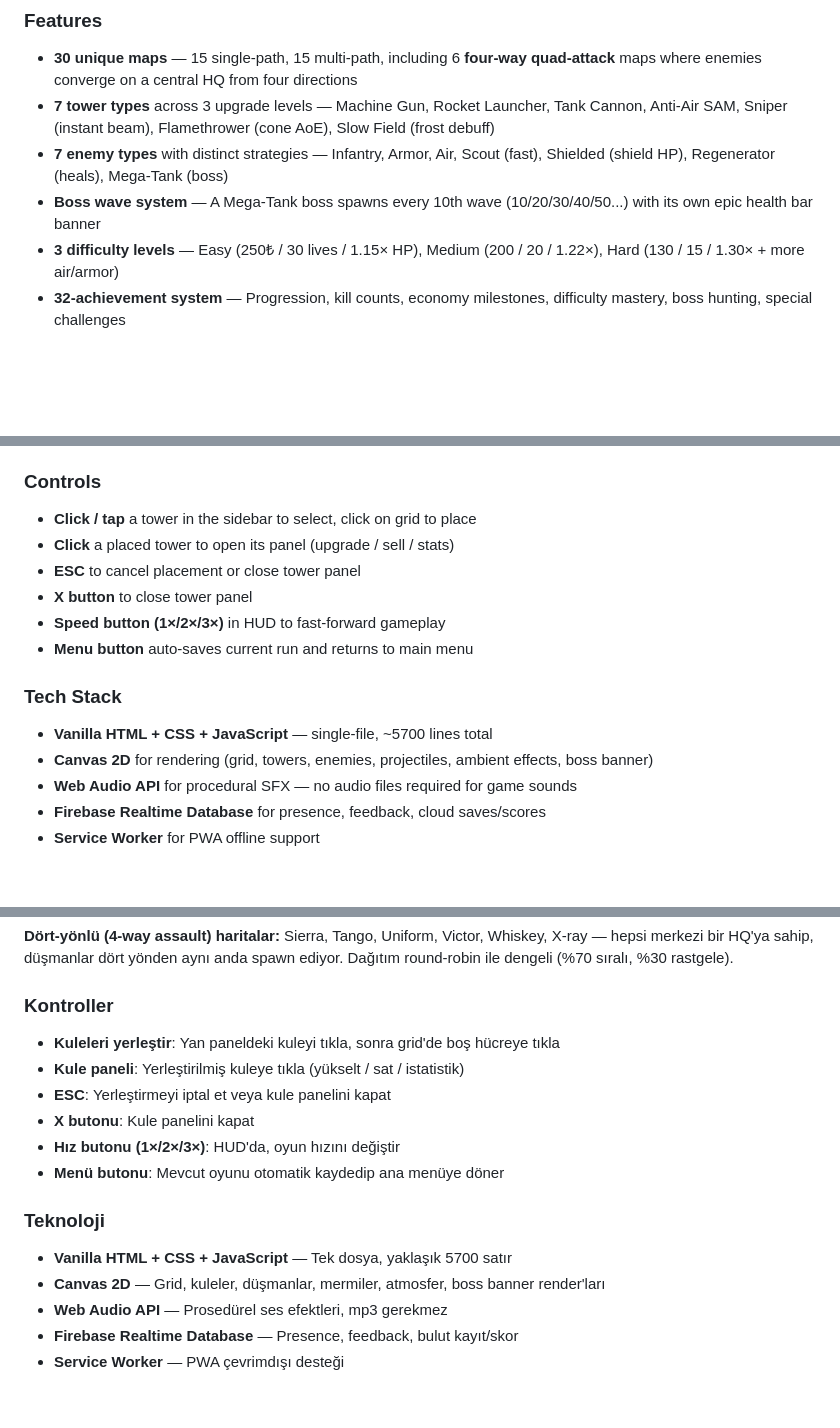
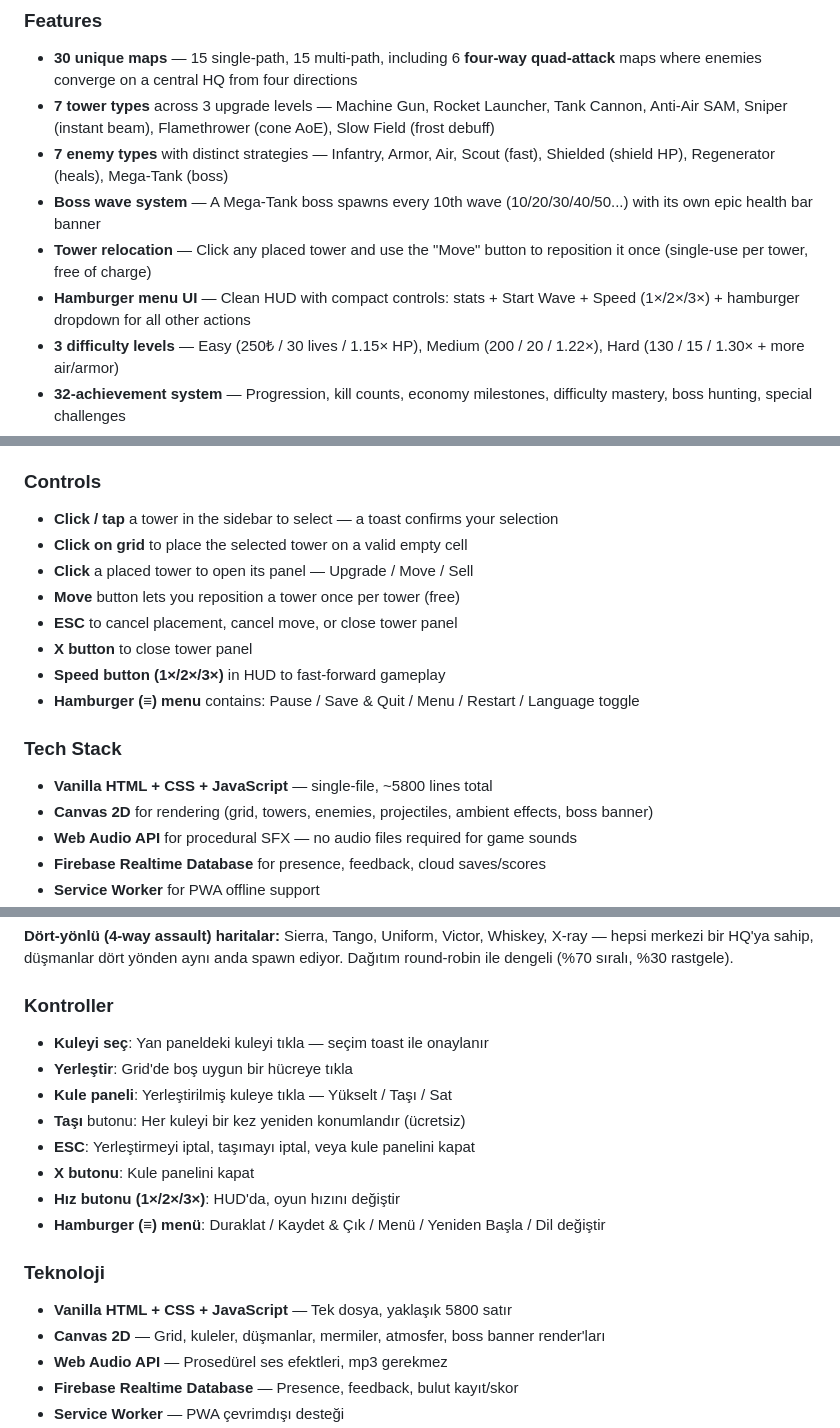
Before and after one commit to mrtrclb/siper, a Markdown page: README.md, 3 parts joined by grey strips. GitHub-like rendering; blank space fills up the shorter version.

Commit message:
Update README.md
Update README: v2.0.0 features (move, hamburger menu)

```diff
--- a/README.md
+++ b/README.md
@@ -20,6 +20,8 @@ A browser-based tower defense game with a modern military theme, built as a sing
 - **7 tower types** across 3 upgrade levels — Machine Gun, Rocket Launcher, Tank Cannon, Anti-Air SAM, Sniper (instant beam), Flamethrower (cone AoE), Slow Field (frost debuff)
 - **7 enemy types** with distinct strategies — Infantry, Armor, Air, Scout (fast), Shielded (shield HP), Regenerator (heals), Mega-Tank (boss)
 - **Boss wave system** — A Mega-Tank boss spawns every 10th wave (10/20/30/40/50...) with its own epic health bar banner
+- **Tower relocation** — Click any placed tower and use the "Move" button to reposition it once (single-use per tower, free of charge)
+- **Hamburger menu UI** — Clean HUD with compact controls: stats + Start Wave + Speed (1×/2×/3×) + hamburger dropdown for all other actions
 - **3 difficulty levels** — Easy (250₺ / 30 lives / 1.15× HP), Medium (200 / 20 / 1.22×), Hard (130 / 15 / 1.30× + more air/armor)
 - **32-achievement system** — Progression, kill counts, economy milestones, difficulty mastery, boss hunting, special challenges
 - **Game speed control** — Toggle between 1×, 2×, 3× for fast-forwarding through long runs
@@ -71,16 +73,18 @@ A browser-based tower defense game with a modern military theme, built as a sing
 
 ### Controls
 
-- **Click / tap** a tower in the sidebar to select, click on grid to place
-- **Click** a placed tower to open its panel (upgrade / sell / stats)
-- **ESC** to cancel placement or close tower panel
+- **Click / tap** a tower in the sidebar to select — a toast confirms your selection
+- **Click on grid** to place the selected tower on a valid empty cell
+- **Click** a placed tower to open its panel — Upgrade / Move / Sell
+- **Move** button lets you reposition a tower once per tower (free)
+- **ESC** to cancel placement, cancel move, or close tower panel
 - **X button** to close tower panel
 - **Speed button (1×/2×/3×)** in HUD to fast-forward gameplay
-- **Menu button** auto-saves current run and returns to main menu
+- **Hamburger (≡) menu** contains: Pause / Save & Quit / Menu / Restart / Language toggle
 
 ### Tech Stack
 
-- **Vanilla HTML + CSS + JavaScript** — single-file, ~5700 lines total
+- **Vanilla HTML + CSS + JavaScript** — single-file, ~5800 lines total
 - **Canvas 2D** for rendering (grid, towers, enemies, projectiles, ambient effects, boss banner)
 - **Web Audio API** for procedural SFX — no audio files required for game sounds
 - **Firebase Realtime Database** for presence, feedback, cloud saves/scores
@@ -194,16 +200,18 @@ Modern askeri temalı, tarayıcıda çalışan bir kule savunma oyunu. Tek bir H
 
 ### Kontroller
 
-- **Kuleleri yerleştir**: Yan paneldeki kuleyi tıkla, sonra grid'de boş hücreye tıkla
-- **Kule paneli**: Yerleştirilmiş kuleye tıkla (yükselt / sat / istatistik)
-- **ESC**: Yerleştirmeyi iptal et veya kule panelini kapat
+- **Kuleyi seç**: Yan paneldeki kuleyi tıkla — seçim toast ile onaylanır
+- **Yerleştir**: Grid'de boş uygun bir hücreye tıkla
+- **Kule paneli**: Yerleştirilmiş kuleye tıkla — Yükselt / Taşı / Sat
+- **Taşı** butonu: Her kuleyi bir kez yeniden konumlandır (ücretsiz)
+- **ESC**: Yerleştirmeyi iptal, taşımayı iptal, veya kule panelini kapat
 - **X butonu**: Kule panelini kapat
 - **Hız butonu (1×/2×/3×)**: HUD'da, oyun hızını değiştir
-- **Menü butonu**: Mevcut oyunu otomatik kaydedip ana menüye döner
+- **Hamburger (≡) menü**: Duraklat / Kaydet & Çık / Menü / Yeniden Başla / Dil değiştir
 
 ### Teknoloji
 
-- **Vanilla HTML + CSS + JavaScript** — Tek dosya, yaklaşık 5700 satır
+- **Vanilla HTML + CSS + JavaScript** — Tek dosya, yaklaşık 5800 satır
 - **Canvas 2D** — Grid, kuleler, düşmanlar, mermiler, atmosfer, boss banner render'ları
 - **Web Audio API** — Prosedürel ses efektleri, mp3 gerekmez
 - **Firebase Realtime Database** — Presence, feedback, bulut kayıt/skor
```
Also changed, not shown: other parts of README.md (+4 -2 lines).
